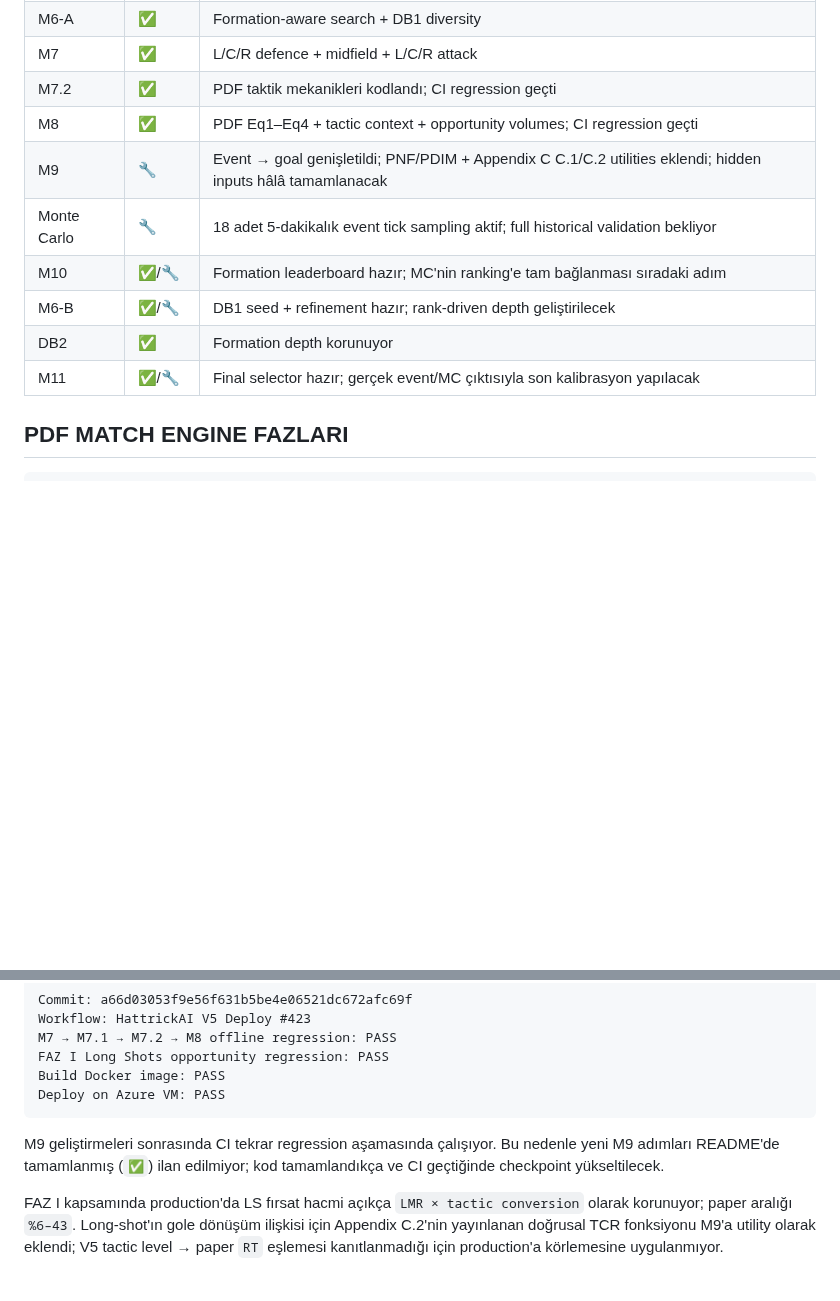
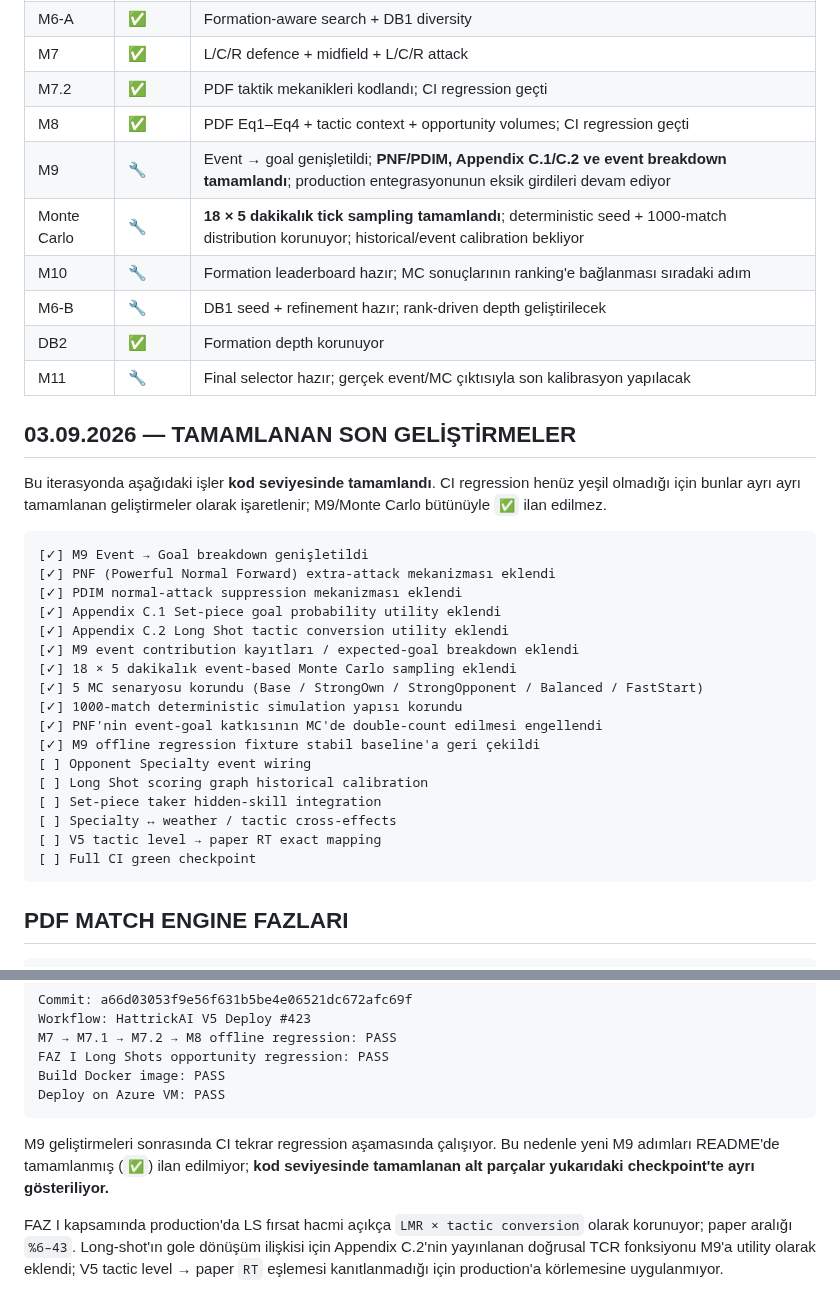
Before and after one commit to dincer552/Res, a Markdown page: README.md, 2 parts joined by grey strips. Drawn GitHub-style; blank space fills up the shorter version.

Commit message:
docs: record completed M9 and Monte Carlo work

````diff
--- a/README.md
+++ b/README.md
@@ -53,12 +53,36 @@ WEB
 | M7 | ✅ | L/C/R defence + midfield + L/C/R attack |
 | M7.2 | ✅ | PDF taktik mekanikleri kodlandı; CI regression geçti |
 | M8 | ✅ | PDF Eq1–Eq4 + tactic context + opportunity volumes; CI regression geçti |
-| M9 | 🔧 | Event → goal genişletildi; PNF/PDIM + Appendix C C.1/C.2 utilities eklendi; hidden inputs hâlâ tamamlanacak |
-| Monte Carlo | 🔧 | 18 adet 5-dakikalık event tick sampling aktif; full historical validation bekliyor |
-| M10 | ✅/🔧 | Formation leaderboard hazır; MC'nin ranking'e tam bağlanması sıradaki adım |
-| M6-B | ✅/🔧 | DB1 seed + refinement hazır; rank-driven depth geliştirilecek |
+| M9 | 🔧 | Event → goal genişletildi; **PNF/PDIM, Appendix C.1/C.2 ve event breakdown tamamlandı**; production entegrasyonunun eksik girdileri devam ediyor |
+| Monte Carlo | 🔧 | **18 × 5 dakikalık tick sampling tamamlandı**; deterministic seed + 1000-match distribution korunuyor; historical/event calibration bekliyor |
+| M10 | 🔧 | Formation leaderboard hazır; MC sonuçlarının ranking'e bağlanması sıradaki adım |
+| M6-B | 🔧 | DB1 seed + refinement hazır; rank-driven depth geliştirilecek |
 | DB2 | ✅ | Formation depth korunuyor |
-| M11 | ✅/🔧 | Final selector hazır; gerçek event/MC çıktısıyla son kalibrasyon yapılacak |
+| M11 | 🔧 | Final selector hazır; gerçek event/MC çıktısıyla son kalibrasyon yapılacak |
+
+## 03.09.2026 — TAMAMLANAN SON GELİŞTİRMELER
+
+Bu iterasyonda aşağıdaki işler **kod seviyesinde tamamlandı**. CI regression henüz yeşil olmadığı için bunlar ayrı ayrı tamamlanan geliştirmeler olarak işaretlenir; M9/Monte Carlo bütünüyle `✅` ilan edilmez.
+
+```text
+[✓] M9 Event → Goal breakdown genişletildi
+[✓] PNF (Powerful Normal Forward) extra-attack mekanizması eklendi
+[✓] PDIM normal-attack suppression mekanizması eklendi
+[✓] Appendix C.1 Set-piece goal probability utility eklendi
+[✓] Appendix C.2 Long Shot tactic conversion utility eklendi
+[✓] M9 event contribution kayıtları / expected-goal breakdown eklendi
+[✓] 18 × 5 dakikalık event-based Monte Carlo sampling eklendi
+[✓] 5 MC senaryosu korundu (Base / StrongOwn / StrongOpponent / Balanced / FastStart)
+[✓] 1000-match deterministic simulation yapısı korundu
+[✓] PNF'nin event-goal katkısının MC'de double-count edilmesi engellendi
+[✓] M9 offline regression fixture stabil baseline'a geri çekildi
+[ ] Opponent Specialty event wiring
+[ ] Long Shot scoring graph historical calibration
+[ ] Set-piece taker hidden-skill integration
+[ ] Specialty ↔ weather / tactic cross-effects
+[ ] V5 tactic level → paper RT exact mapping
+[ ] Full CI green checkpoint
+```
 
 ## PDF MATCH ENGINE FAZLARI
 
@@ -97,7 +121,7 @@ Build Docker image: PASS
 Deploy on Azure VM: PASS
 ```
 
-M9 geliştirmeleri sonrasında CI tekrar regression aşamasında çalışıyor. Bu nedenle yeni M9 adımları README'de tamamlanmış (`✅`) ilan edilmiyor; kod tamamlandıkça ve CI geçtiğinde checkpoint yükseltilecek.
+M9 geliştirmeleri sonrasında CI tekrar regression aşamasında çalışıyor. Bu nedenle yeni M9 adımları README'de tamamlanmış (`✅`) ilan edilmiyor; **kod seviyesinde tamamlanan alt parçalar yukarıdaki checkpoint'te ayrı gösteriliyor.**
 
 FAZ I kapsamında production'da LS fırsat hacmi açıkça `LMR × tactic conversion` olarak korunuyor; paper aralığı `%6–43`. Long-shot'ın gole dönüşüm ilişkisi için Appendix C.2'nin yayınlanan doğrusal TCR fonksiyonu M9'a utility olarak eklendi; V5 tactic level → paper `RT` eşlemesi kanıtlanmadığı için production'a körlemesine uygulanmıyor.
 
````
